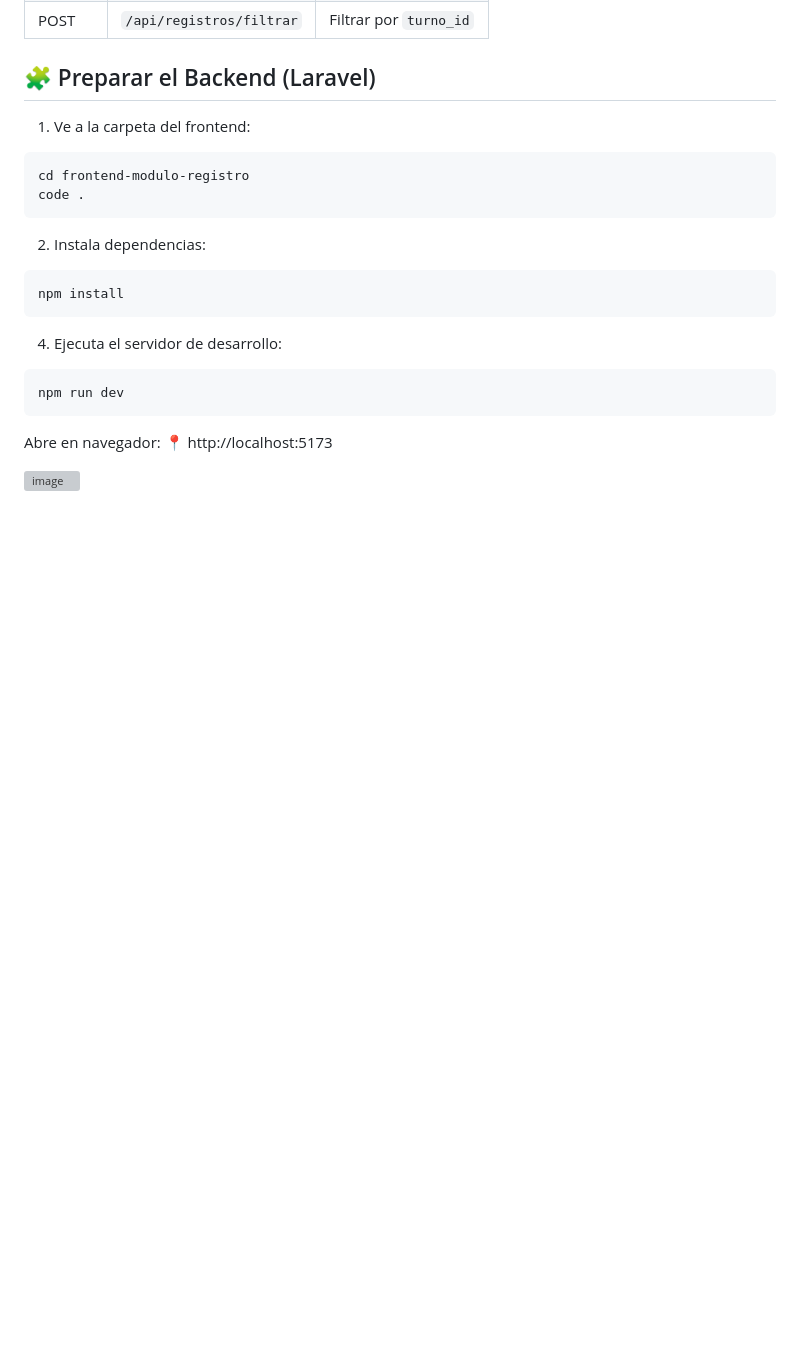
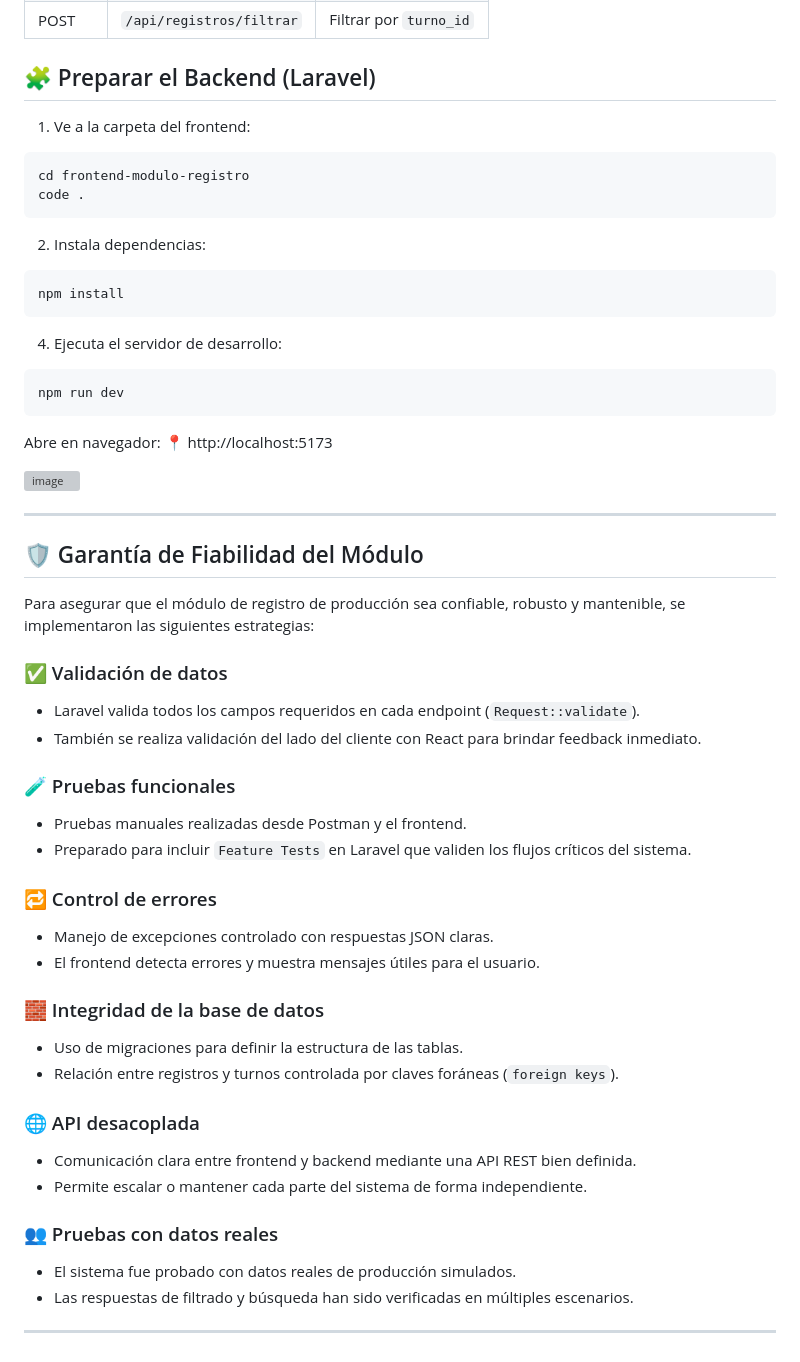
Before and after one commit to mateoHinc/Modulo-Registro-Prueba, a Markdown page: README.md, the part around the change printed below. Drawn GitHub-style; blank space fills up the shorter version; grey boxes are pictures that could not be loaded.

```diff
--- a/README.md
+++ b/README.md
@@ -121,3 +125,35 @@ Abre en navegador:
 📍 http://localhost:5173
 
 ![image](https://github.com/user-attachments/assets/170fa1be-01c3-43ee-bdec-73bad5e85ab5)
+
+---
+
+## 🛡 Garantía de Fiabilidad del Módulo
+
+Para asegurar que el módulo de registro de producción sea confiable, robusto y mantenible, se implementaron las siguientes estrategias:
+
+### ✅ Validación de datos
+- Laravel valida todos los campos requeridos en cada endpoint (`Request::validate`).
+- También se realiza validación del lado del cliente con React para brindar feedback inmediato.
+
+### 🧪 Pruebas funcionales
+- Pruebas manuales realizadas desde Postman y el frontend.
+- Preparado para incluir `Feature Tests` en Laravel que validen los flujos críticos del sistema.
+
+### 🔁 Control de errores
+- Manejo de excepciones controlado con respuestas JSON claras.
+- El frontend detecta errores y muestra mensajes útiles para el usuario.
+
+### 🧱 Integridad de la base de datos
+- Uso de migraciones para definir la estructura de las tablas.
+- Relación entre registros y turnos controlada por claves foráneas (`foreign keys`).
+
+### 🌐 API desacoplada
+- Comunicación clara entre frontend y backend mediante una API REST bien definida.
+- Permite escalar o mantener cada parte del sistema de forma independiente.
+
+### 👥 Pruebas con datos reales
+- El sistema fue probado con datos reales de producción simulados.
+- Las respuestas de filtrado y búsqueda han sido verificadas en múltiples escenarios.
+
+---
```
Also changed, not shown: other parts of README.md (+4 -0 lines).
